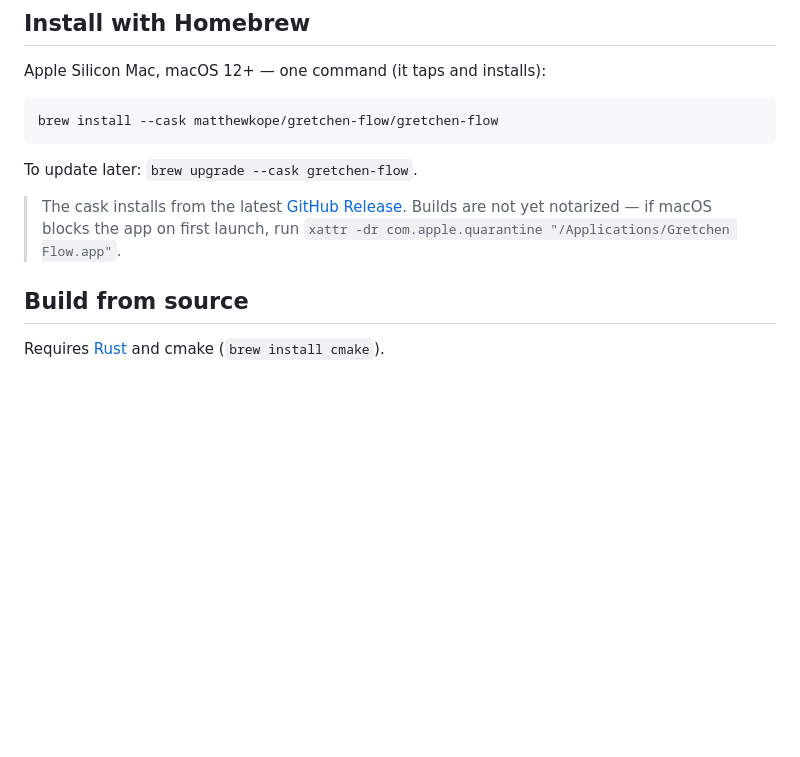
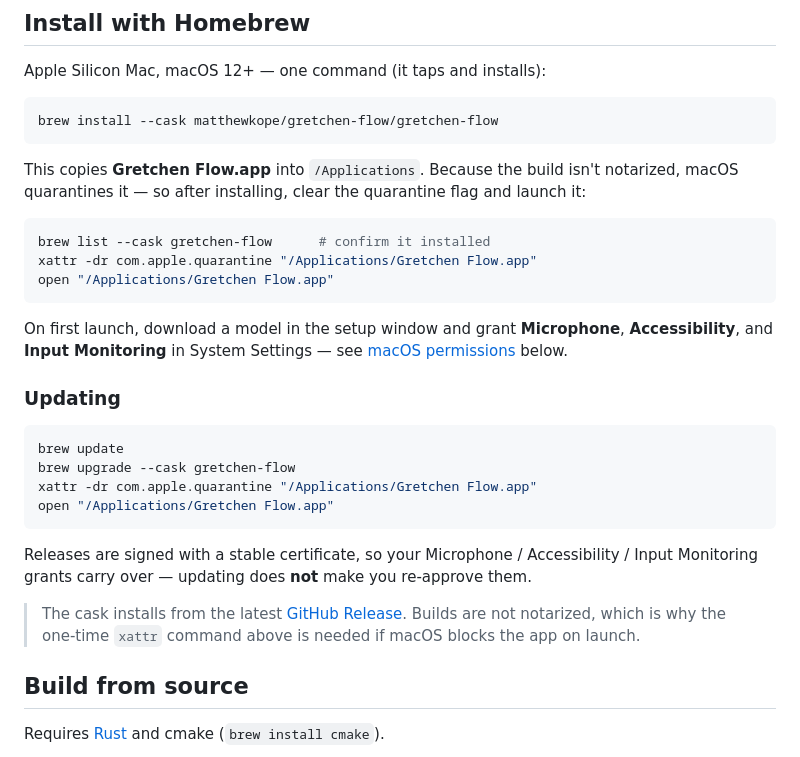
Before and after one commit to matthewkope/gretchen-flow, a Markdown page: README.md, the part around the change. Drawn GitHub-style; blank space fills up the shorter version.

Commit message:
docs(README): add post-install + update commands for Homebrew
Document clearing quarantine and launching after install, and an Updating
section (brew update/upgrade + xattr), noting grants persist across updates
thanks to stable-cert signing.

Co-Authored-By: Claude Opus 4.8 (1M context) <noreply@anthropic.com>

````diff
--- a/README.md
+++ b/README.md
@@ -37,11 +37,36 @@ Apple Silicon Mac, macOS 12+ — one command (it taps and installs):
 brew install --cask matthewkope/gretchen-flow/gretchen-flow
 ```
 
-To update later: `brew upgrade --cask gretchen-flow`.
+This copies **Gretchen Flow.app** into `/Applications`. Because the build isn't
+notarized, macOS quarantines it — so after installing, clear the quarantine flag
+and launch it:
+
+```bash
+brew list --cask gretchen-flow      # confirm it installed
+xattr -dr com.apple.quarantine "/Applications/Gretchen Flow.app"
+open "/Applications/Gretchen Flow.app"
+```
+
+On first launch, download a model in the setup window and grant **Microphone**,
+**Accessibility**, and **Input Monitoring** in System Settings — see
+[macOS permissions](#macos-permissions) below.
+
+### Updating
+
+```bash
+brew update
+brew upgrade --cask gretchen-flow
+xattr -dr com.apple.quarantine "/Applications/Gretchen Flow.app"
+open "/Applications/Gretchen Flow.app"
+```
+
+Releases are signed with a stable certificate, so your Microphone /
+Accessibility / Input Monitoring grants carry over — updating does **not** make
+you re-approve them.
 
 > The cask installs from the latest [GitHub Release](https://github.com/matthewkope/gretchen-flow/releases).
-> Builds are not yet notarized — if macOS blocks the app on first launch, run
-> `xattr -dr com.apple.quarantine "/Applications/Gretchen Flow.app"`.
+> Builds are not notarized, which is why the one-time `xattr` command above is
+> needed if macOS blocks the app on launch.
 
 ## Build from source
 
````
